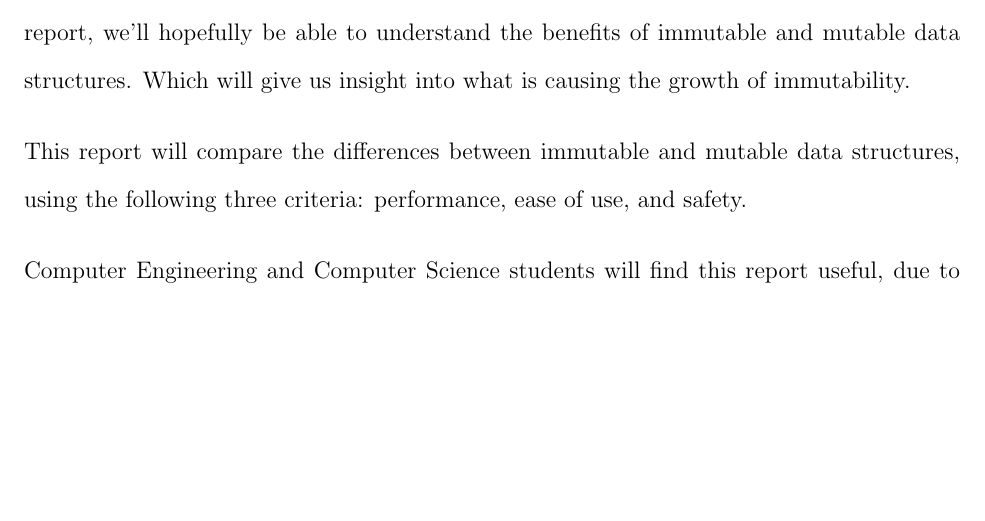
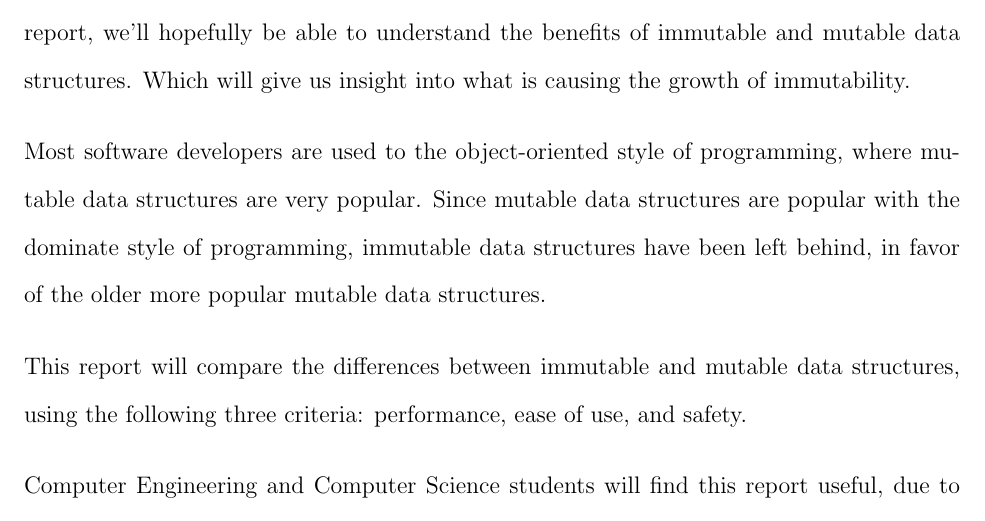
Before and after one commit to matthin/winter_2016, a LaTeX problem sheet (ENL1813/research_assignment.tex): part of page 3 of 7, cut so that both start at the same text, the shorter picture padded with empty space. Compiled offline with pdfLaTeX.

Commit message:
Discuss popularity of mutability

```diff
--- a/ENL1813/research_assignment.tex
+++ b/ENL1813/research_assignment.tex
@@ -69,6 +69,12 @@ However, with the rise of functional languages, immutability has been gaining
 traction \cite{ieee_spectrum}. With this report, we'll hopefully be able to
 understand the benefits of immutable and mutable data structures. Which will
 give us insight into what is causing the growth of immutability.
+
+Most software developers are used to the object-oriented style of programming,
+where mutable data structures are very popular. Since mutable data structures
+are popular with the dominate style of programming, immutable data structures
+have been left behind, in favor of the older more popular mutable data
+structures.
 
 This report will compare the differences between immutable and mutable data
 structures, using the following three criteria: performance, ease of use, and
```
